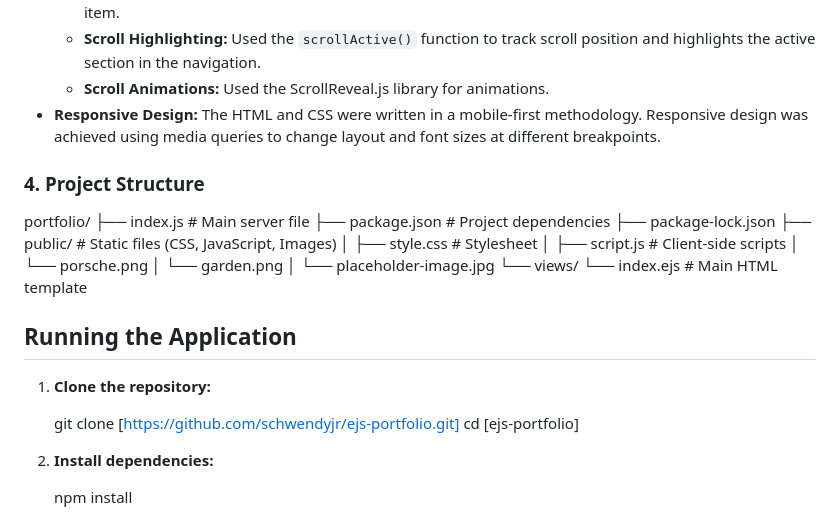
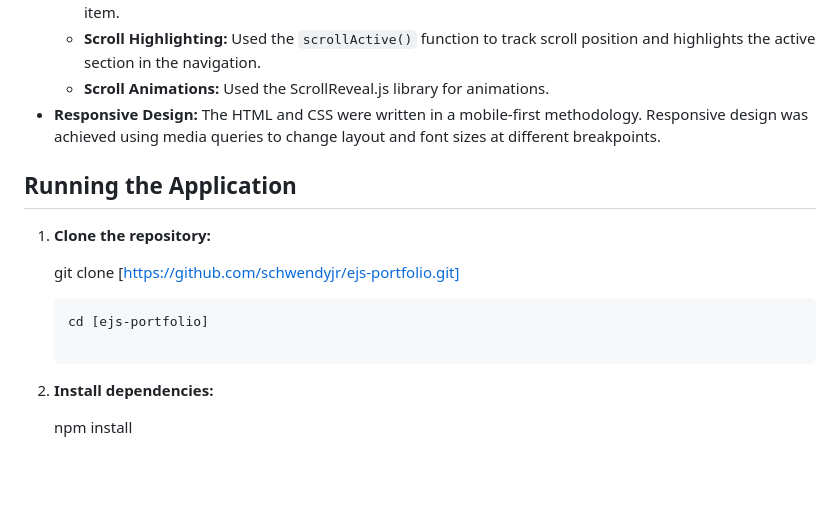
Before and after one commit to schwendyjr/ejs-portfolio, a Markdown page: README.md, the part around the change. GitHub-like rendering; blank space fills up the shorter version.

````diff
--- a/README.md
+++ b/README.md
@@ -84,20 +84,6 @@ https://parker-schwendeman-portfolio.onrender.com/
     -   **Scroll Animations:** Used the ScrollReveal.js library for animations.
 -   **Responsive Design:** The HTML and CSS were written in a mobile-first methodology. Responsive design was achieved using media queries to change layout and font sizes at different breakpoints.
 
-### 4. Project Structure
-
-portfolio/
-├── index.js # Main server file
-├── package.json # Project dependencies
-├── package-lock.json
-├── public/ # Static files (CSS, JavaScript, Images)
-│ ├── style.css # Stylesheet
-│ ├── script.js # Client-side scripts
-│ └── porsche.png
-│ └── garden.png
-│ └── placeholder-image.jpg
-└── views/
-└── index.ejs # Main HTML template
 
 ## Running the Application
 
@@ -105,6 +91,8 @@ portfolio/
 
 
     git clone [https://github.com/schwendyjr/ejs-portfolio.git]
+
+    ```
     cd [ejs-portfolio]
 
 2.  **Install dependencies:**
````
